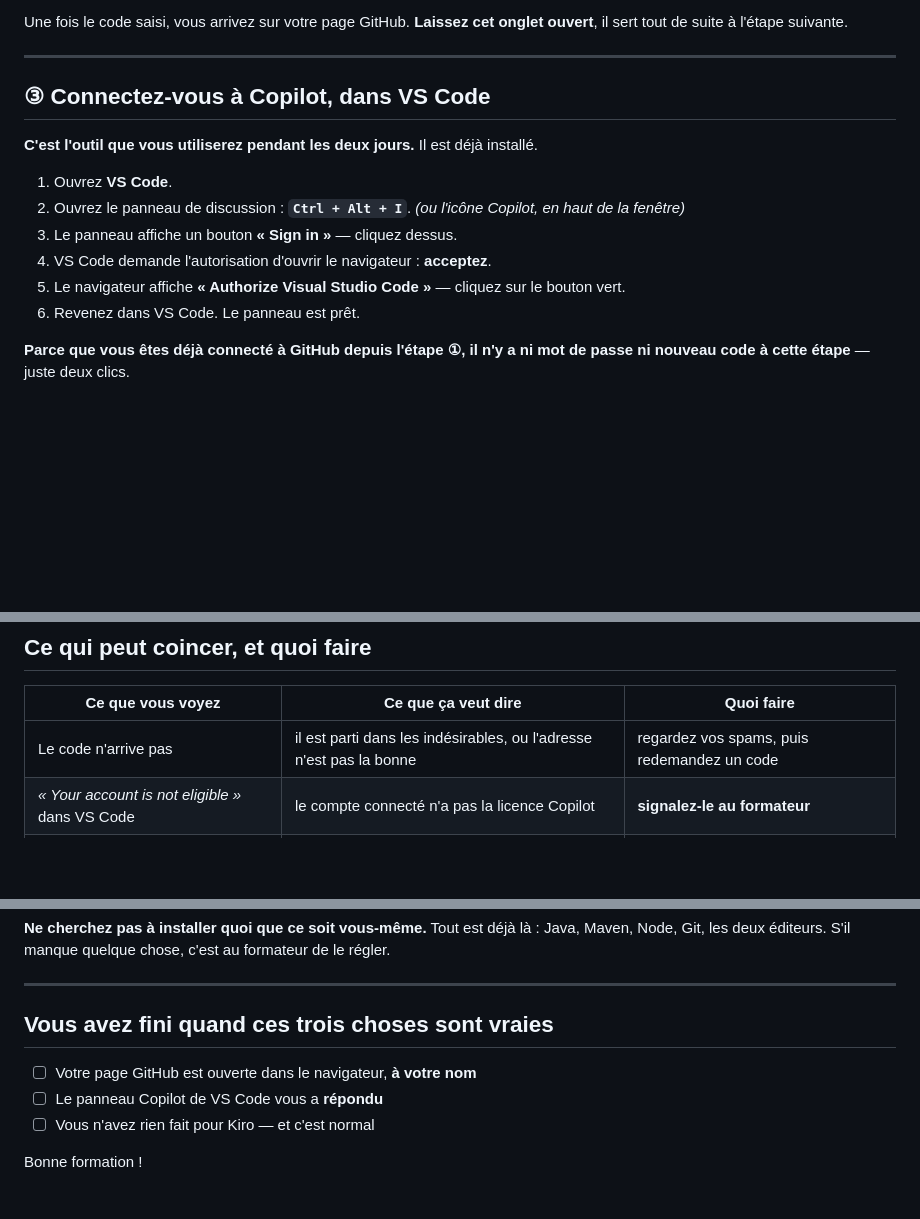
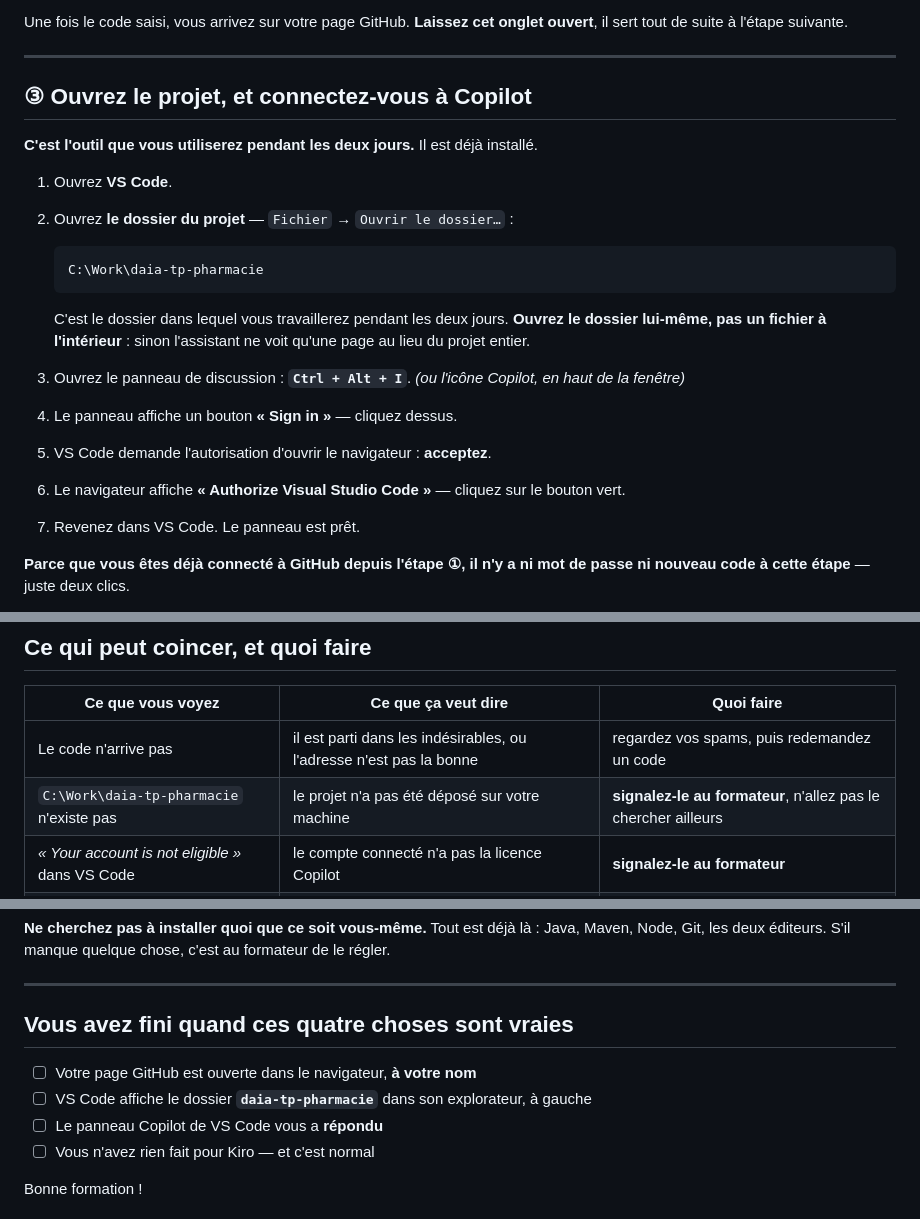
Before and after one commit to MattyDeuti/daia-tp-pharmacie-pilote, a Markdown page: 00-pour_commencer/PREMIERE-ETAPE.md, 3 parts joined by grey strips. Rendered like a GitHub page; blank space fills up the shorter version.

Commit message:
docs: nomme le dossier a ouvrir dans VS Code, C:\Work\daia-tp-pharmacie
L'etape 3 disait « ouvrez VS Code » et enchainait sur la connexion. Un
editeur ouvert sans dossier laisse l'assistant sans projet a lire : il ne
voit qu'un fichier, et les premieres demandes de la matinee tombent dans
le vide sans que personne comprenne pourquoi.

Le chemin est celui que consignes/preparation-dernier-tp.md utilise deja.
La mise en garde qui l'accompagne -- ouvrir le DOSSIER, pas un fichier
dedans -- vise l'erreur la plus courante, et la seule qui soit muette.

La check-list passe de trois a quatre cases, et le tableau des blocages
gagne la ligne du dossier absent : c'est au formateur de la traiter, pas
au participant d'aller chercher le projet ailleurs sur la machine.

Co-Authored-By: Claude Opus 5 <noreply@anthropic.com>
Claude-Session: https://claude.ai/code/session_01NeJpBGPL1PvyhTe2qKJm1j

````diff
--- a/00-pour_commencer/PREMIERE-ETAPE.md
+++ b/00-pour_commencer/PREMIERE-ETAPE.md
@@ -51,17 +51,26 @@ il sert tout de suite à l'étape suivante.
 
 ---
 
-## ③ Connectez-vous à Copilot, dans VS Code
+## ③ Ouvrez le projet, et connectez-vous à Copilot
 
 **C'est l'outil que vous utiliserez pendant les deux jours.** Il est déjà installé.
 
 1. Ouvrez **VS Code**.
-2. Ouvrez le panneau de discussion : **`Ctrl + Alt + I`**.
+2. Ouvrez **le dossier du projet** — `Fichier` → `Ouvrir le dossier…` :
+
+   ```
+   C:\Work\daia-tp-pharmacie
+   ```
+
+   C'est le dossier dans lequel vous travaillerez pendant les deux jours. **Ouvrez le
+   dossier lui-même, pas un fichier à l'intérieur** : sinon l'assistant ne voit qu'une
+   page au lieu du projet entier.
+3. Ouvrez le panneau de discussion : **`Ctrl + Alt + I`**.
    *(ou l'icône Copilot, en haut de la fenêtre)*
-3. Le panneau affiche un bouton **« Sign in »** — cliquez dessus.
-4. VS Code demande l'autorisation d'ouvrir le navigateur : **acceptez**.
-5. Le navigateur affiche **« Authorize Visual Studio Code »** — cliquez sur le bouton vert.
-6. Revenez dans VS Code. Le panneau est prêt.
+4. Le panneau affiche un bouton **« Sign in »** — cliquez dessus.
+5. VS Code demande l'autorisation d'ouvrir le navigateur : **acceptez**.
+6. Le navigateur affiche **« Authorize Visual Studio Code »** — cliquez sur le bouton vert.
+7. Revenez dans VS Code. Le panneau est prêt.
 
 **Parce que vous êtes déjà connecté à GitHub depuis l'étape ①, il n'y a ni mot de passe ni
 nouveau code à cette étape** — juste deux clics.
@@ -102,6 +111,7 @@ Vous n'avez donc **aucun compte supplémentaire à créer**, et aucune connexion
 | Ce que vous voyez | Ce que ça veut dire | Quoi faire |
 |---|---|---|
 | Le code n'arrive pas | il est parti dans les indésirables, ou l'adresse n'est pas la bonne | regardez vos spams, puis redemandez un code |
+| `C:\Work\daia-tp-pharmacie` n'existe pas | le projet n'a pas été déposé sur votre machine | **signalez-le au formateur**, n'allez pas le chercher ailleurs |
 | *« Your account is not eligible »* dans VS Code | le compte connecté n'a pas la licence Copilot | **signalez-le au formateur** |
 | Le panneau reste vide, sans bouton | l'extension n'a pas fini de démarrer | fermez VS Code, rouvrez-le, refaites l'étape ③ |
 | Le navigateur s'ouvre sur un autre compte | une session étrangère traîne | déconnectez-vous, refaites l'étape ① |
@@ -112,9 +122,10 @@ Node, Git, les deux éditeurs. S'il manque quelque chose, c'est au formateur de
 
 ---
 
-## Vous avez fini quand ces trois choses sont vraies
+## Vous avez fini quand ces quatre choses sont vraies
 
 - ☐ Votre page GitHub est ouverte dans le navigateur, **à votre nom**
+- ☐ VS Code affiche le dossier **`daia-tp-pharmacie`** dans son explorateur, à gauche
 - ☐ Le panneau Copilot de VS Code vous a **répondu**
 - ☐ Vous n'avez rien fait pour Kiro — et c'est normal
 
````
